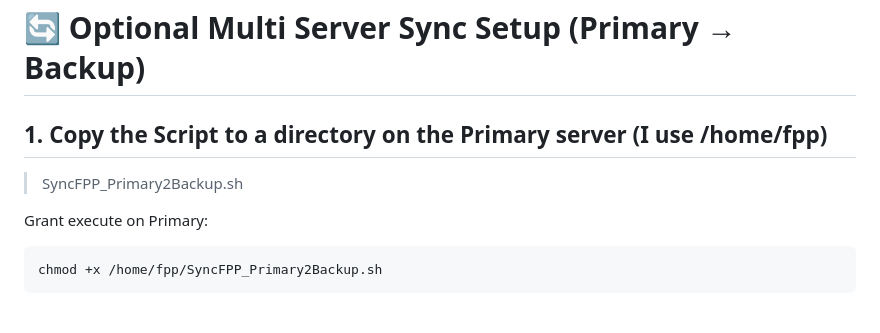
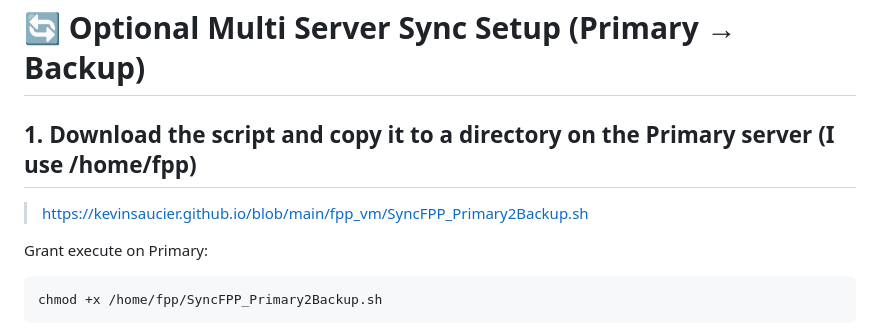
Before and after one commit to kevinsaucier/kevinsaucier.github.io, a Markdown page: README.md, the part around the change. GitHub-like rendering.

```diff
--- a/README.md
+++ b/README.md
@@ -106,9 +106,9 @@ http://<server-ip>
 
 # 🔄 Optional Multi Server Sync Setup (Primary → Backup)
 
-## 1. Copy the Script to a directory on the Primary server (I use /home/fpp)
+## 1. Download the script and copy it to a directory on the Primary server (I use /home/fpp)
 
-> SyncFPP_Primary2Backup.sh
+> https://kevinsaucier.github.io/blob/main/fpp_vm/SyncFPP_Primary2Backup.sh
 
 Grant execute on Primary:
 
```
